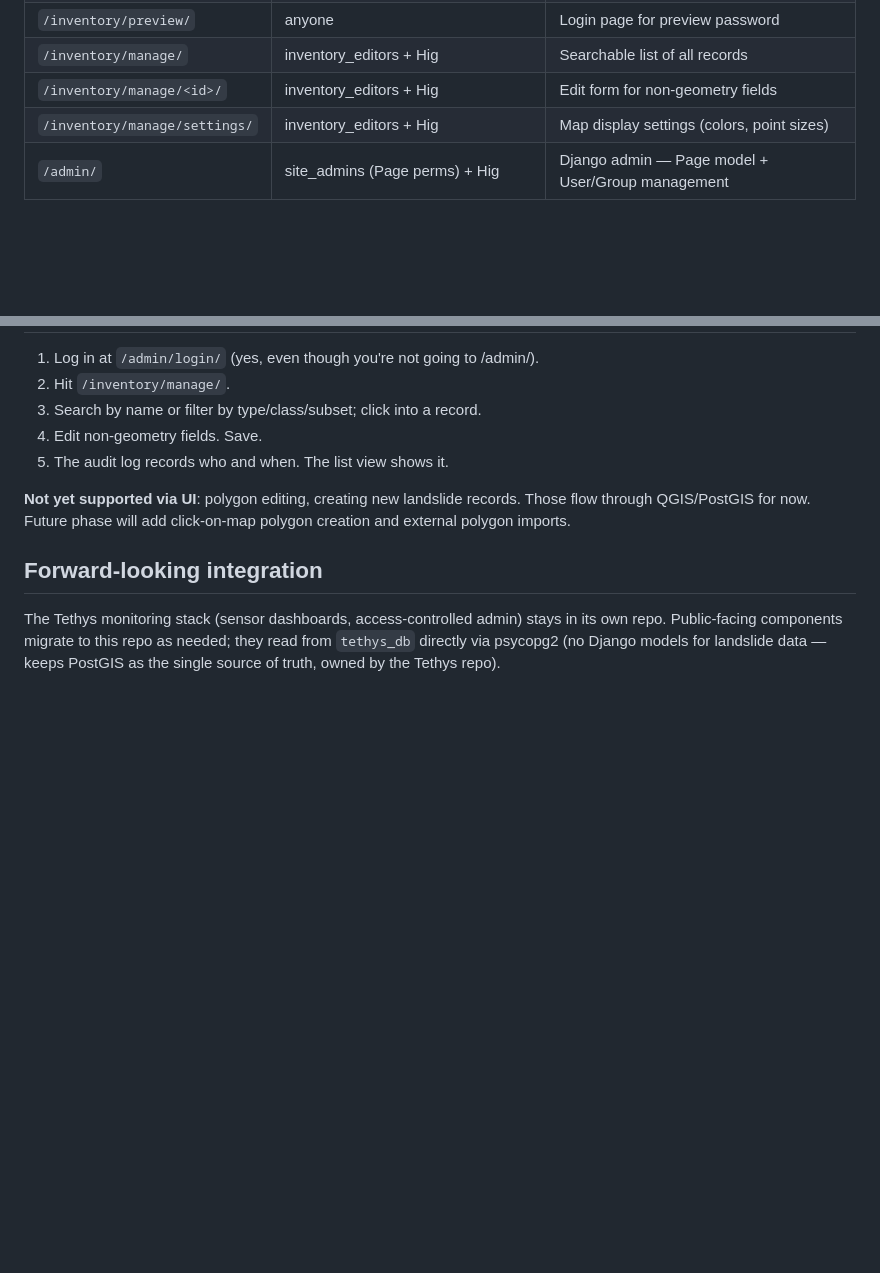
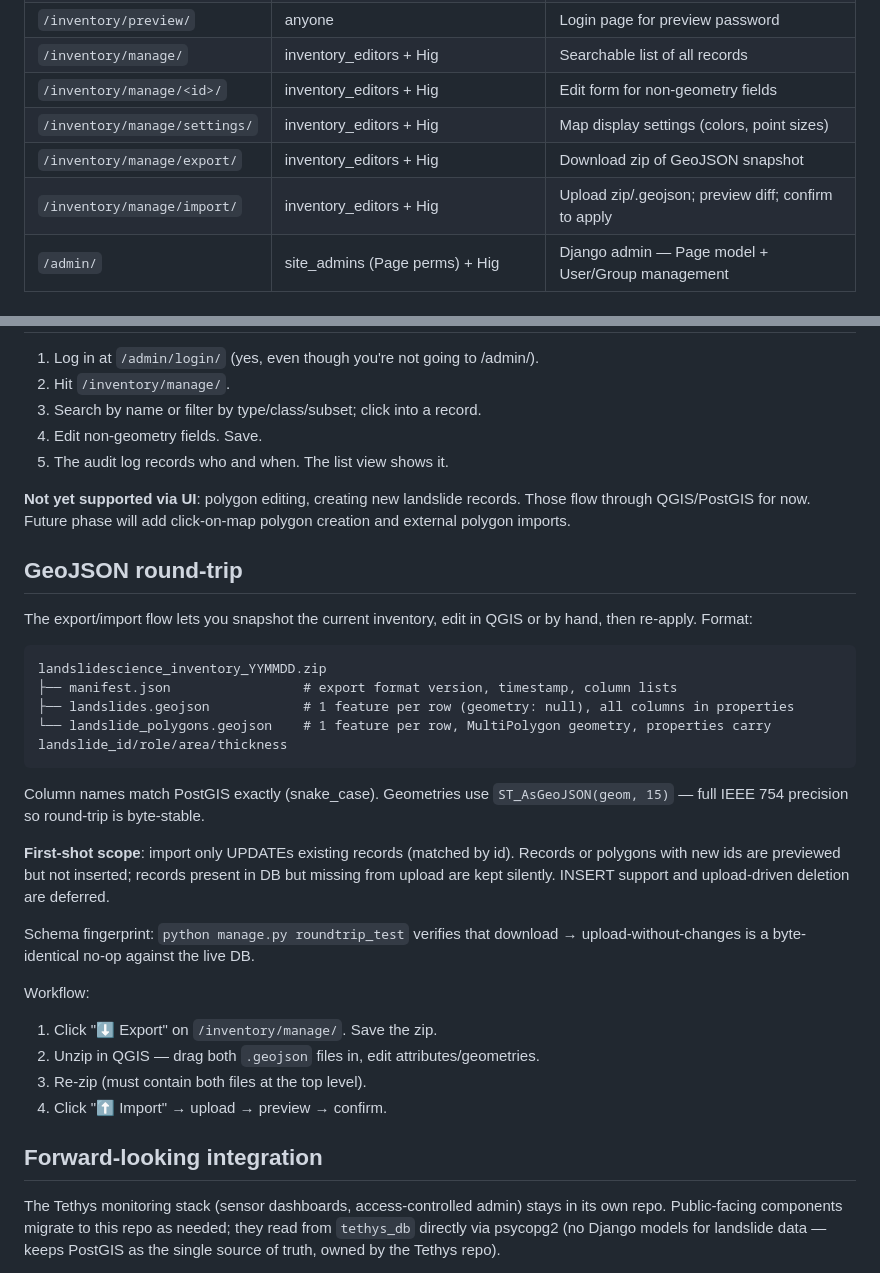
Before and after one commit to hig314/landslidescience, a Markdown page: CLAUDE.md, 2 parts joined by grey strips. Drawn GitHub-style; blank space fills up the shorter version.

Commit message:
CLAUDE.md: document GeoJSON export/import round-trip
Co-Authored-By: Claude Opus 4.7 (1M context) <noreply@anthropic.com>

````diff
--- a/CLAUDE.md
+++ b/CLAUDE.md
@@ -24,6 +24,8 @@ private Tethys stack at `github.com/hig314/tethys-timescale-grafana`.
 | `/inventory/manage/` | inventory_editors + Hig | Searchable list of all records |
 | `/inventory/manage/<id>/` | inventory_editors + Hig | Edit form for non-geometry fields |
 | `/inventory/manage/settings/` | inventory_editors + Hig | Map display settings (colors, point sizes) |
+| `/inventory/manage/export/` | inventory_editors + Hig | Download zip of GeoJSON snapshot |
+| `/inventory/manage/import/` | inventory_editors + Hig | Upload zip/.geojson; preview diff; confirm to apply |
 | `/admin/` | site_admins (Page perms) + Hig | Django admin — Page model + User/Group management |
 
 ## Auth & permissions
@@ -104,6 +106,29 @@ Local dev `.env` has `INVENTORY_PREVIEW_PASSWORD=devpreview2026` for testing the
 
 **Not yet supported via UI**: polygon editing, creating new landslide records. Those flow through QGIS/PostGIS for now. Future phase will add click-on-map polygon creation and external polygon imports.
 
+## GeoJSON round-trip
+
+The export/import flow lets you snapshot the current inventory, edit in QGIS or by hand, then re-apply. Format:
+
+```
+landslidescience_inventory_YYMMDD.zip
+├── manifest.json                 # export format version, timestamp, column lists
+├── landslides.geojson            # 1 feature per row (geometry: null), all columns in properties
+└── landslide_polygons.geojson    # 1 feature per row, MultiPolygon geometry, properties carry landslide_id/role/area/thickness
+```
+
+Column names match PostGIS exactly (snake_case). Geometries use `ST_AsGeoJSON(geom, 15)` — full IEEE 754 precision so round-trip is byte-stable.
+
+**First-shot scope**: import only UPDATEs existing records (matched by id). Records or polygons with new ids are previewed but not inserted; records present in DB but missing from upload are kept silently. INSERT support and upload-driven deletion are deferred.
+
+Schema fingerprint: `python manage.py roundtrip_test` verifies that download → upload-without-changes is a byte-identical no-op against the live DB.
+
+Workflow:
+1. Click "⬇ Export" on `/inventory/manage/`. Save the zip.
+2. Unzip in QGIS — drag both `.geojson` files in, edit attributes/geometries.
+3. Re-zip (must contain both files at the top level).
+4. Click "⬆ Import" → upload → preview → confirm.
+
 ## Forward-looking integration
 
 The Tethys monitoring stack (sensor dashboards, access-controlled admin) stays in its own repo. Public-facing components migrate to this repo as needed; they read from `tethys_db` directly via psycopg2 (no Django models for landslide data — keeps PostGIS as the single source of truth, owned by the Tethys repo).
````
